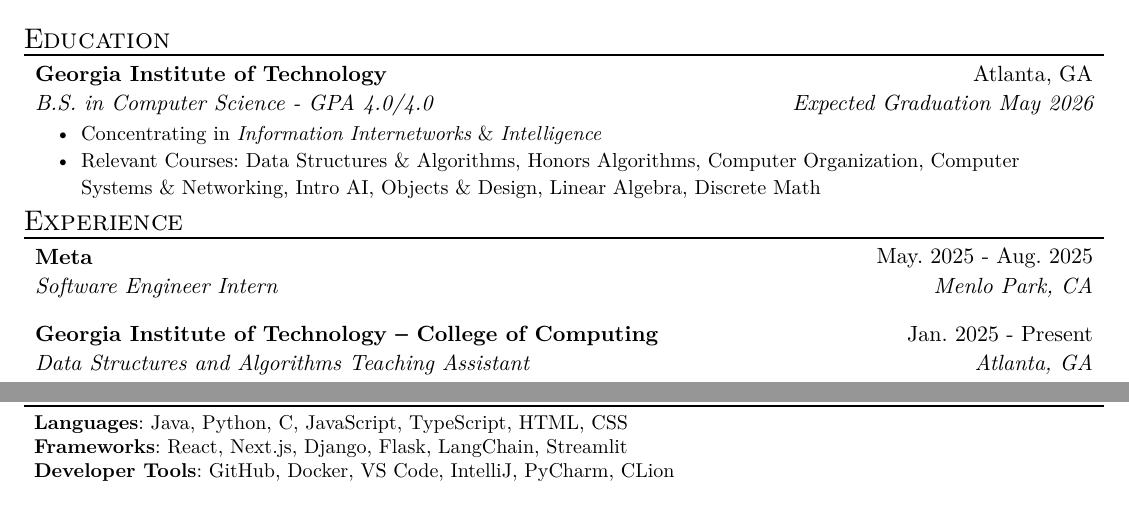
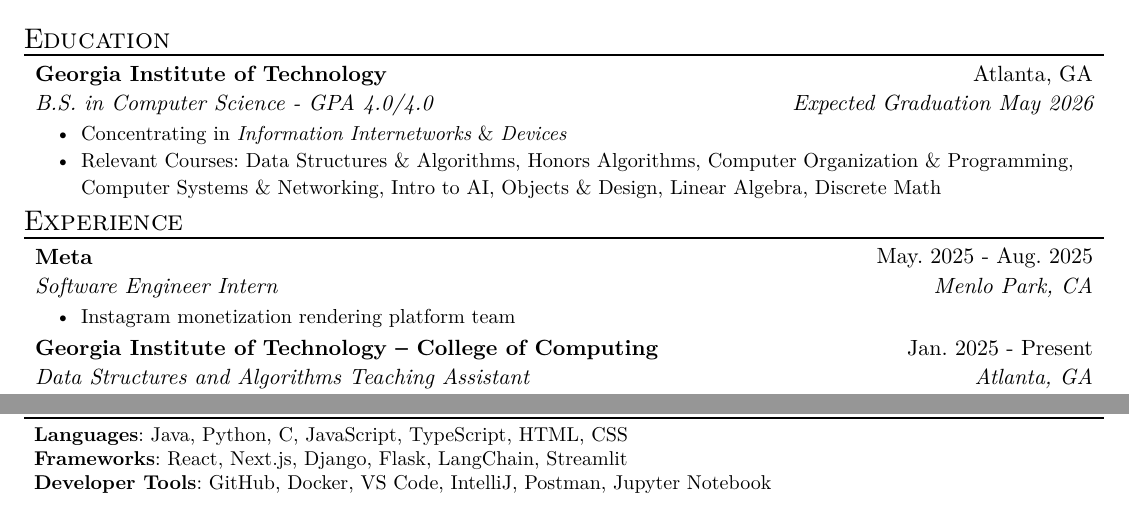
Before and after one commit to korinagoldsmith/resume, a Typst document (resume.typ): two parts of the page, joined at a grey line, cut so that both start at the same text. The pictures show the PDF file resume.pdf that the author committed with the source.

Commit message:
threads and meta team

```diff
--- a/resume.typ
+++ b/resume.typ
@@ -16,8 +16,8 @@
   degree: "B.S. in Computer Science - GPA 4.0/4.0",
   location: "Atlanta, GA",
   date: "Expected Graduation May 2026",
-  [Concentrating in _Information Internetworks_ & _Intelligence_],
-  [Relevant Courses: Data Structures & Algorithms, Honors Algorithms, Computer Organization, Computer Systems & Networking, Intro AI, Objects & Design, Linear Algebra, Discrete Math]
+  [Concentrating in _Information Internetworks_ & _Devices_],
+  [Relevant Courses: Data Structures & Algorithms, Honors Algorithms, Computer Organization & Programming, Computer Systems & Networking, Intro to AI, Objects & Design, Linear Algebra, Discrete Math]
 )
 
 #resume_heading[Experience]
@@ -26,6 +26,7 @@
   role: "Software Engineer Intern",
   location: "Menlo Park, CA",
   date: "May. 2025 - Aug. 2025",
+  [Instagram monetization rendering platform team]
 )
 #exp_item(
   name: "Georgia Institute of Technology – College of Computing",
@@ -93,5 +94,5 @@
 )
 #skill_item(
   category: "Developer Tools",
-  skills: "GitHub, Docker, VS Code, IntelliJ, PyCharm, CLion",
+  skills: "GitHub, Docker, VS Code, IntelliJ, Postman, Jupyter Notebook",
 )
```
Also changed, not shown: resume.pdf, 1 other file.
